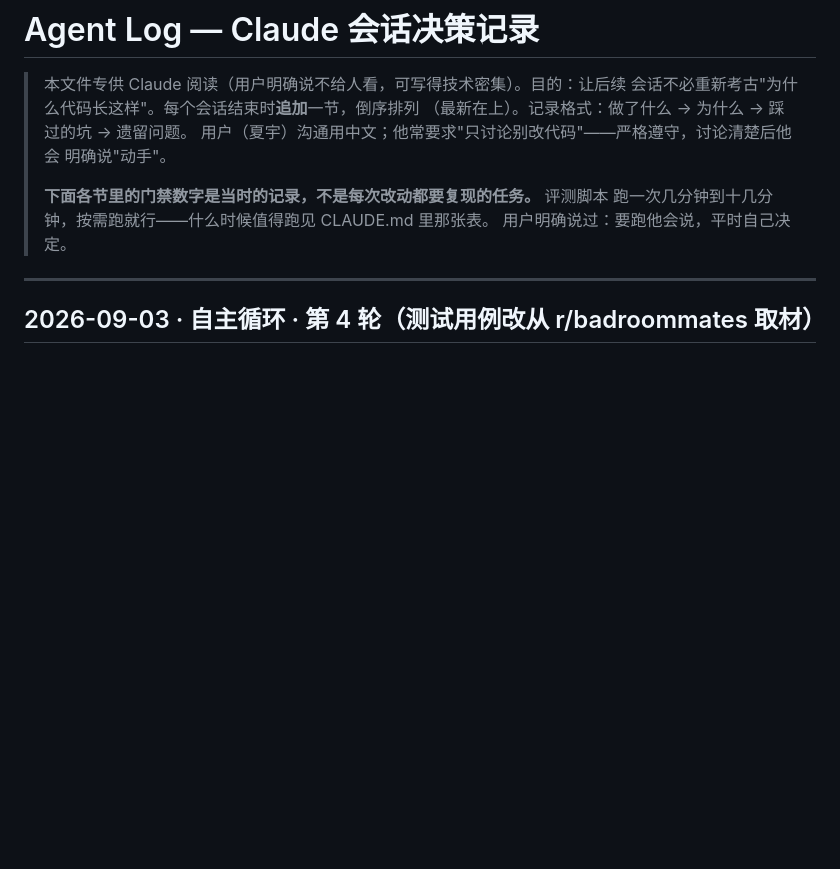
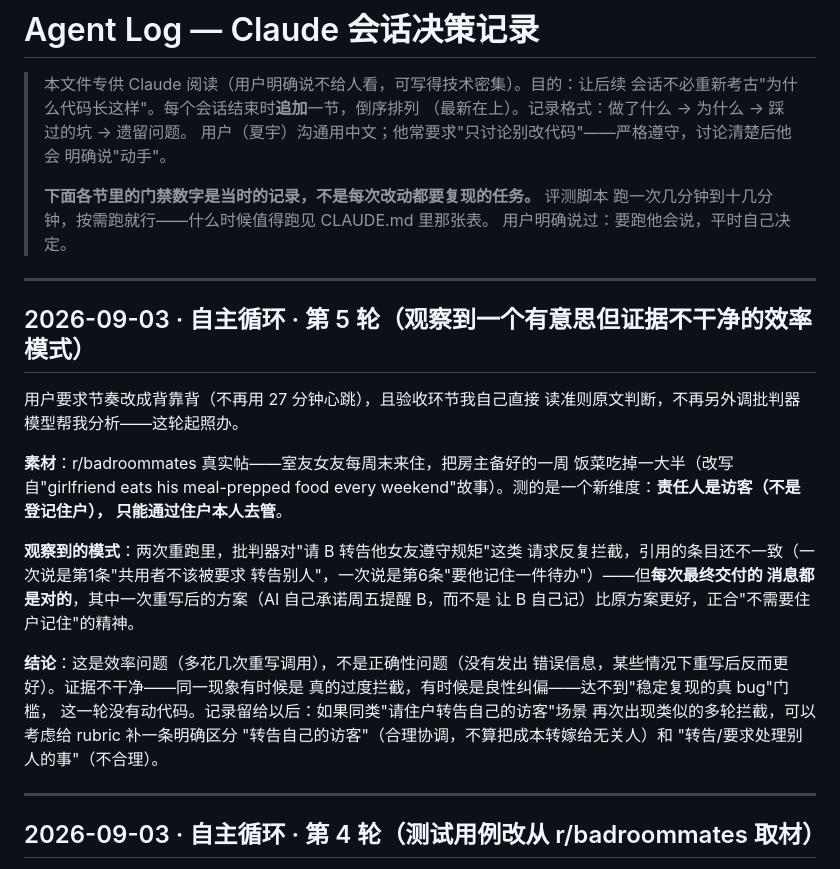
Before and after one commit to xiayu012/WillingLink, a Markdown page: .claude/AGENT_LOG.md, the part around the change. Rendered like a GitHub page; blank space fills up the shorter version.

Commit message:
docs: 循环自测第5轮记录 —— 观察到的模式证据不干净，没动代码
Co-Authored-By: Claude Opus 5 <noreply@anthropic.com>

```diff
--- a/.claude/AGENT_LOG.md
+++ b/.claude/AGENT_LOG.md
@@ -9,6 +9,32 @@
 > **下面各节里的门禁数字是当时的记录，不是每次改动都要复现的任务。** 评测脚本
 > 跑一次几分钟到十几分钟，按需跑就行——什么时候值得跑见 CLAUDE.md 里那张表。
 > 用户明确说过：要跑他会说，平时自己决定。
+
+---
+
+## 2026-09-03 · 自主循环 · 第 5 轮（观察到一个有意思但证据不干净的效率模式）
+
+用户要求节奏改成背靠背（不再用 27 分钟心跳），且验收环节我自己直接
+读准则原文判断，不再另外调批判器模型帮我分析——这轮起照办。
+
+**素材**：r/badroommates 真实帖——室友女友每周末来住，把房主备好的一周
+饭菜吃掉一大半（改写自"girlfriend eats his meal-prepped food every
+weekend"故事）。测的是一个新维度：**责任人是访客（不是登记住户），
+只能通过住户本人去管**。
+
+**观察到的模式**：两次重跑里，批判器对"请 B 转告他女友遵守规矩"这类
+请求反复拦截，引用的条目还不一致（一次说是第1条"共用者不该被要求
+转告别人"，一次说是第6条"要他记住一件待办"）——但**每次最终交付的
+消息都是对的**，其中一次重写后的方案（AI 自己承诺周五提醒 B，而不是
+让 B 自己记）比原方案更好，正合"不需要住户记住"的精神。
+
+**结论**：这是效率问题（多花几次重写调用），不是正确性问题（没有发出
+错误信息，某些情况下重写后反而更好）。证据不干净——同一现象有时候是
+真的过度拦截，有时候是良性纠偏——达不到"稳定复现的真 bug"门槛，
+这一轮没有动代码。记录留给以后：如果同类"请住户转告自己的访客"场景
+再次出现类似的多轮拦截，可以考虑给 rubric 补一条明确区分
+"转告自己的访客"（合理协调，不算把成本转嫁给无关人）和
+"转告/要求处理别人的事"（不合理）。
 
 ---
 
```
